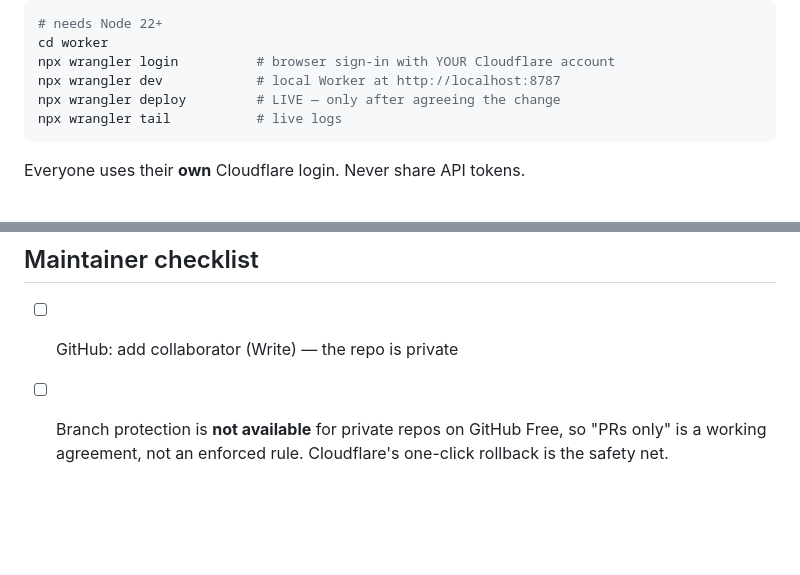
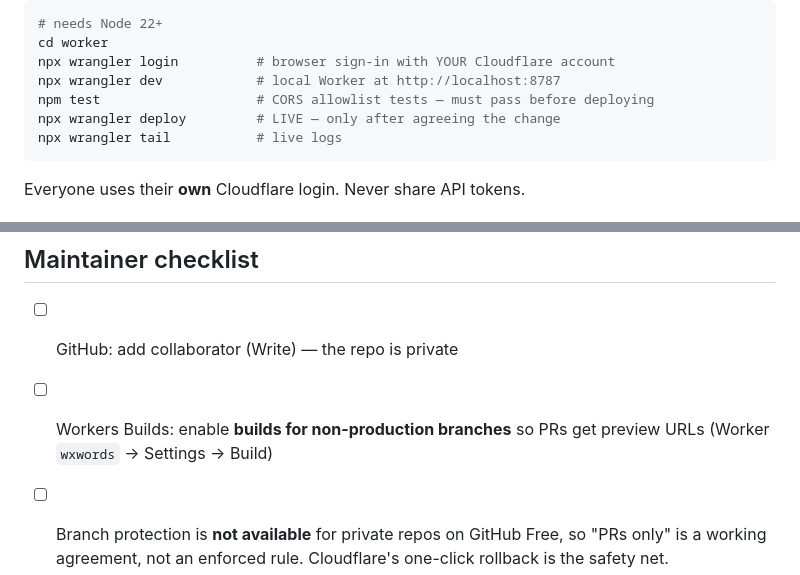
Before and after one commit to tahliasc/wxwords, a Markdown page: COLLABORATING.md, 2 parts joined by grey strips. GitHub-like rendering; blank space fills up the shorter version.

````diff
--- a/COLLABORATING.md
+++ b/COLLABORATING.md
@@ -149,6 +170,7 @@ Avoid *Administrator* — it covers billing, DNS and every other product on the
 cd worker
 npx wrangler login          # browser sign-in with YOUR Cloudflare account
 npx wrangler dev            # local Worker at http://localhost:8787
+npm test                    # CORS allowlist tests — must pass before deploying
 npx wrangler deploy         # LIVE — only after agreeing the change
 npx wrangler tail           # live logs
 ```
@@ -238,6 +260,8 @@ or personal data. `.gitignore` covers the known ones — check anyway.
 ## Maintainer checklist
 
 - [ ] GitHub: add collaborator (Write) — the repo is private
+- [ ] Workers Builds: enable **builds for non-production branches** so PRs get
+      preview URLs (Worker `wxwords` → Settings → Build)
 - [ ] Branch protection is **not available** for private repos on GitHub Free, so
       "PRs only" is a working agreement, not an enforced rule. Cloudflare's
       one-click rollback is the safety net.
````
Also changed, not shown: other parts of COLLABORATING.md (+23 -2 lines).
